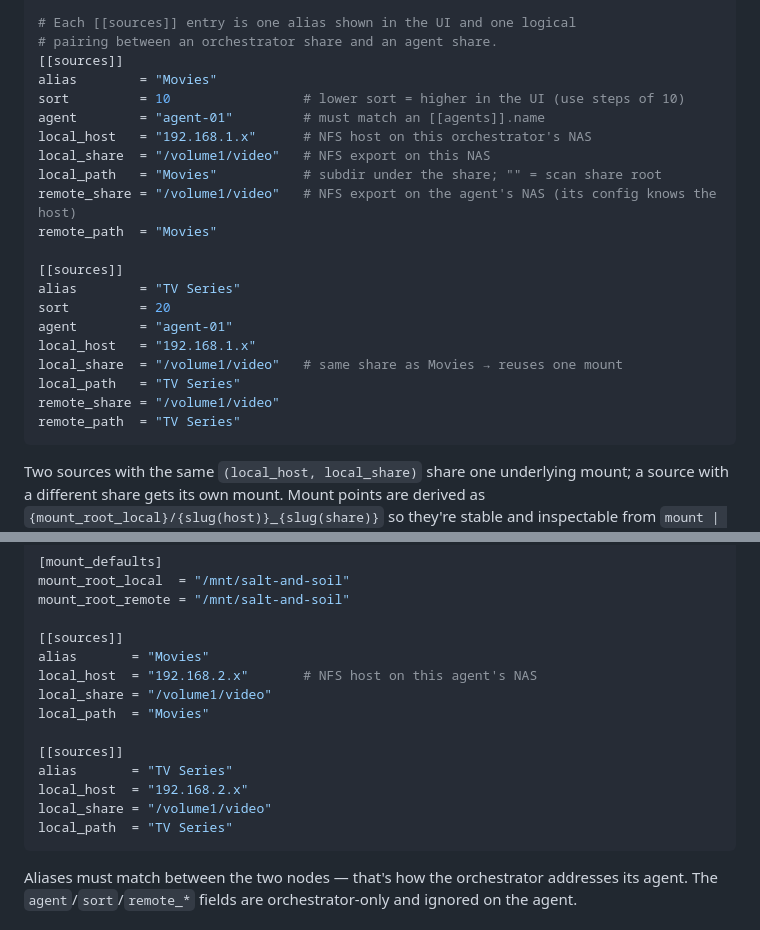
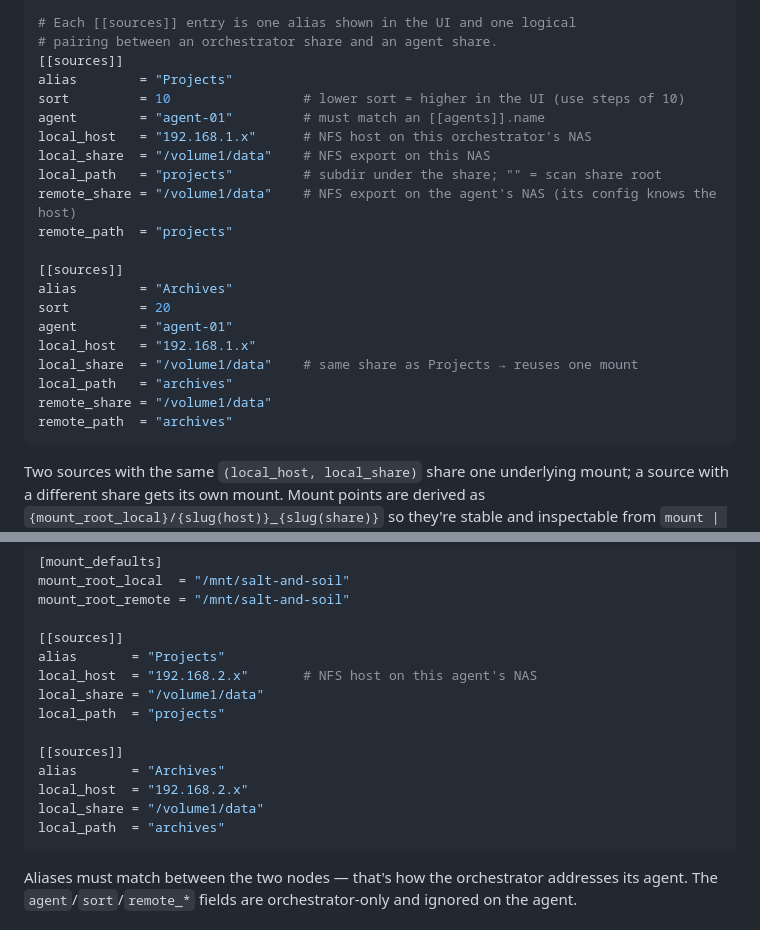
Before and after one commit to frlenaerts/salt-and-soil, a Markdown page: README.md, 2 parts joined by grey strips. Drawn GitHub-style.

Commit message:
Use generic Projects/Archives examples in README

````diff
--- a/README.md
+++ b/README.md
@@ -208,24 +208,24 @@ ssh_key_file = "/root/.ssh/saltsoil_key"
 # Each [[sources]] entry is one alias shown in the UI and one logical
 # pairing between an orchestrator share and an agent share.
 [[sources]]
-alias        = "Movies"
+alias        = "Projects"
 sort         = 10                 # lower sort = higher in the UI (use steps of 10)
 agent        = "agent-01"         # must match an [[agents]].name
 local_host   = "192.168.1.x"      # NFS host on this orchestrator's NAS
-local_share  = "/volume1/video"   # NFS export on this NAS
-local_path   = "Movies"           # subdir under the share; "" = scan share root
-remote_share = "/volume1/video"   # NFS export on the agent's NAS (its config knows the host)
-remote_path  = "Movies"
+local_share  = "/volume1/data"    # NFS export on this NAS
+local_path   = "projects"         # subdir under the share; "" = scan share root
+remote_share = "/volume1/data"    # NFS export on the agent's NAS (its config knows the host)
+remote_path  = "projects"
 
 [[sources]]
-alias        = "TV Series"
+alias        = "Archives"
 sort         = 20
 agent        = "agent-01"
 local_host   = "192.168.1.x"
-local_share  = "/volume1/video"   # same share as Movies → reuses one mount
-local_path   = "TV Series"
-remote_share = "/volume1/video"
-remote_path  = "TV Series"
+local_share  = "/volume1/data"    # same share as Projects → reuses one mount
+local_path   = "archives"
+remote_share = "/volume1/data"
+remote_path  = "archives"
 ```
 
 Two sources with the same `(local_host, local_share)` share one underlying mount; a source with a different share gets its own mount. Mount points are derived as `{mount_root_local}/{slug(host)}_{slug(share)}` so they're stable and inspectable from `mount | grep salt-and-soil`.
@@ -244,16 +244,16 @@ mount_root_local  = "/mnt/salt-and-soil"
 mount_root_remote = "/mnt/salt-and-soil"
 
 [[sources]]
-alias       = "Movies"
+alias       = "Projects"
 local_host  = "192.168.2.x"       # NFS host on this agent's NAS
-local_share = "/volume1/video"
-local_path  = "Movies"
+local_share = "/volume1/data"
+local_path  = "projects"
 
 [[sources]]
-alias       = "TV Series"
+alias       = "Archives"
 local_host  = "192.168.2.x"
-local_share = "/volume1/video"
-local_path  = "TV Series"
+local_share = "/volume1/data"
+local_path  = "archives"
 ```
 
 Aliases must match between the two nodes — that's how the orchestrator addresses its agent. The `agent`/`sort`/`remote_*` fields are orchestrator-only and ignored on the agent.
````
